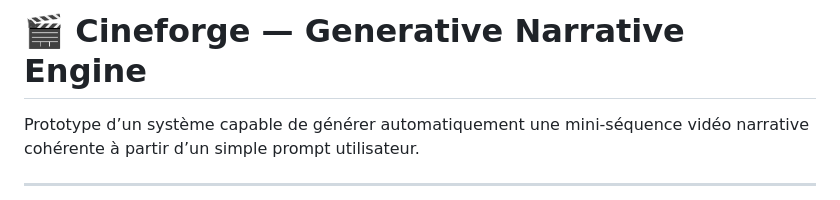
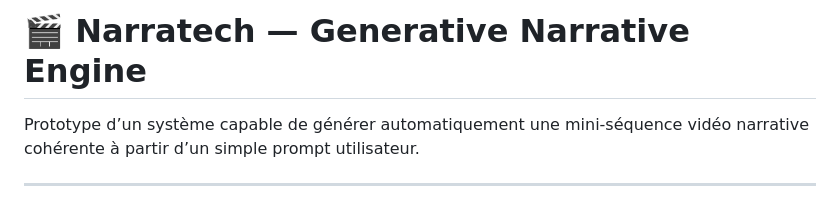
Before and after one commit to Nairolf138/Narratech, a Markdown page: README.md, the part around the change. GitHub-like rendering.

```diff
--- a/README.md
+++ b/README.md
@@ -1,4 +1,4 @@
-# 🎬 Cineforge — Generative Narrative Engine
+# 🎬 Narratech — Generative Narrative Engine
 
 Prototype d’un système capable de générer automatiquement une mini-séquence vidéo narrative cohérente à partir d’un simple prompt utilisateur.
 
```
